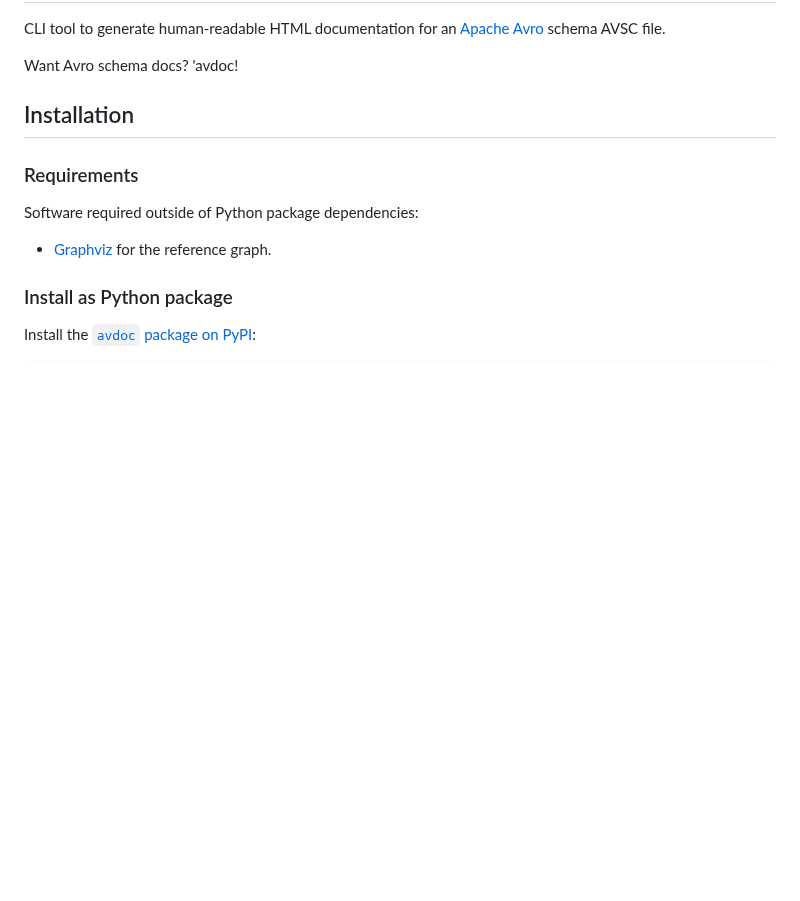
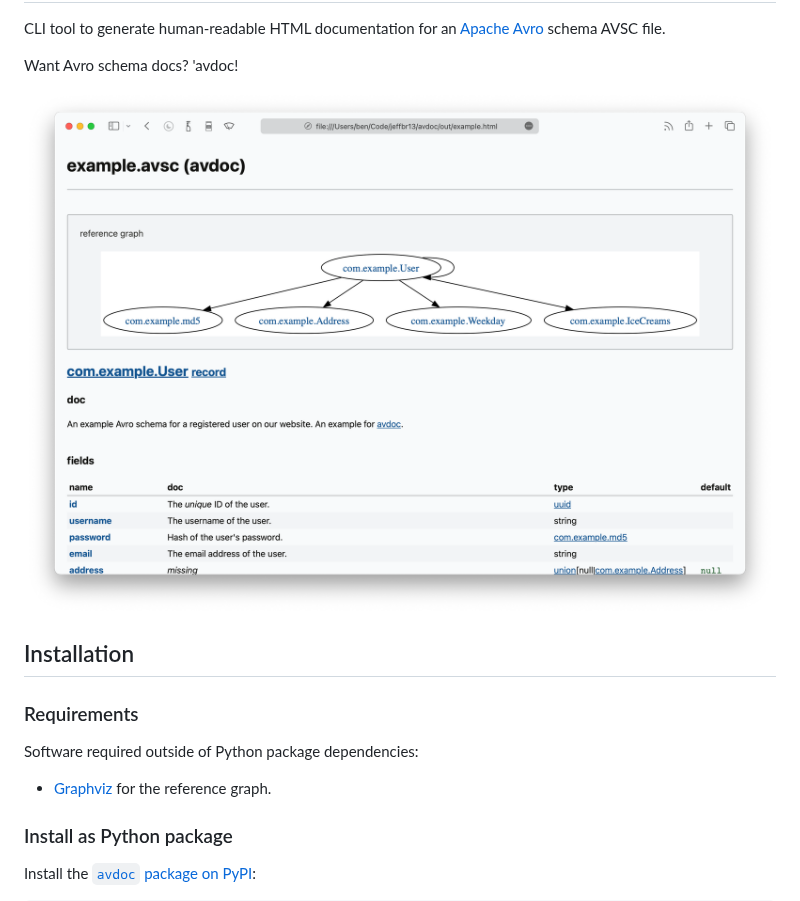
Before and after one commit to jeffbr13/avdoc, a Markdown page: README.md, the part around the change. Drawn GitHub-style; pictures changed too: screenshot.png (added); blank space fills up the shorter version.

Commit message:
Add screenshot to README

```diff
--- a/README.md
+++ b/README.md
@@ -4,6 +4,8 @@ avdoc
 CLI tool to generate human-readable HTML documentation for an [Apache Avro] schema AVSC file.
 
 Want Avro schema docs? 'avdoc!
+
+![screenshot showing avdoc](screenshot.png)
 
 ## Installation
 
```
